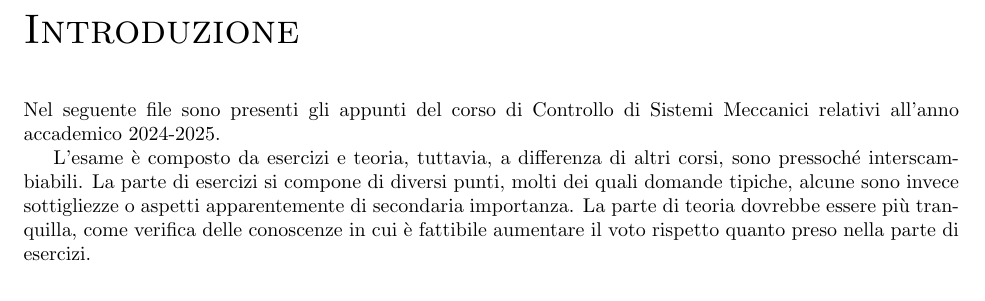
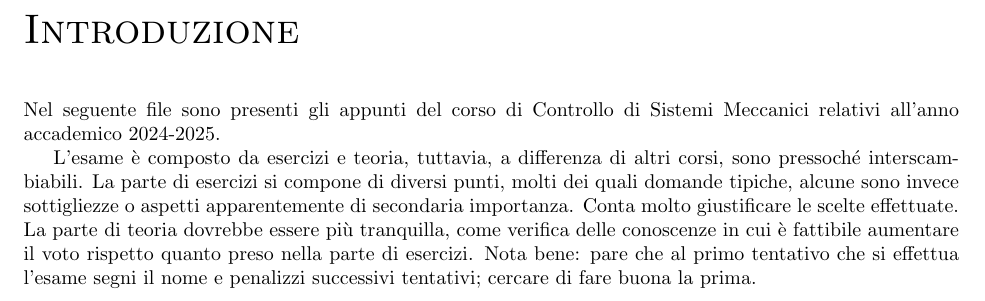
Before and after one commit to TizianoCosta/Controllo_Sistemi_Meccanici, a LaTeX document (main.tex, which reads Sottofile/Introduzione.tex): part of page 2 of 32, cut so that both start at the same text. Compiled offline with pdfLaTeX.

Commit message:
Aggiunti consigli per l'esame

```diff
--- a/Sottofile/Introduzione.tex
+++ b/Sottofile/Introduzione.tex
@@ -2,5 +2,6 @@
 Nel seguente file sono presenti gli appunti del corso di Controllo di Sistemi Meccanici relativi all'anno accademico 2024-2025.
 
 L'esame è composto da esercizi e teoria, tuttavia, a differenza di altri corsi, sono pressoché interscambiabili.
-La parte di esercizi si compone di diversi punti, molti dei quali domande tipiche, alcune sono invece sottigliezze o aspetti apparentemente di secondaria importanza.
+La parte di esercizi si compone di diversi punti, molti dei quali domande tipiche, alcune sono invece sottigliezze o aspetti apparentemente di secondaria importanza. Conta molto giustificare le scelte effettuate.
 La parte di teoria dovrebbe essere più tranquilla, come verifica delle conoscenze in cui è fattibile aumentare il voto rispetto quanto preso nella parte di esercizi.
+Nota bene: pare che al primo tentativo che si effettua l'esame segni il nome e penalizzi successivi tentativi; cercare di fare buona la prima.
```
